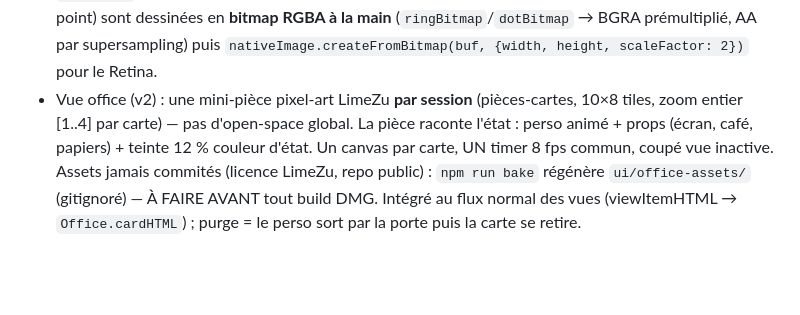
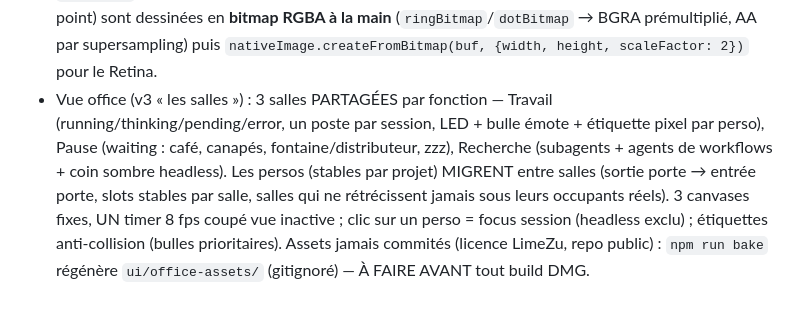
Before and after one commit to aby-agency/aby-claude-watcher, a Markdown page: CLAUDE.md, the part around the change. Rendered like a GitHub page; blank space fills up the shorter version.

Commit message:
docs(office): v3 salles dans les key decisions

```diff
--- a/CLAUDE.md
+++ b/CLAUDE.md
@@ -54,4 +54,4 @@ npm run dev      # with devtools
 - Cartes grid : rendu sobre voulu — pas de bloom radial ni bordure teintée pleine carte (retirés v1.12.x, « liquid glass » raté) ; l'état passe par le badge (halo léger + dot) et le filet 1px en haut. `--glow` reste dans styles.css : le popover s'en sert pour ses halos
 - Ligne « Session » (UUID complet, clic = copie pour `--resume`) sous la branche en vue grid (pleine largeur via `.detail-session`) et compact
 - `nativeImage.createFromDataURL()` NE rasterise PAS les data-URL SVG dans Electron (image vide, `isEmpty()` true) — le « point coloré » historique était muet à cause de ça. Les icônes du tray (anneau + point) sont dessinées en **bitmap RGBA à la main** (`ringBitmap`/`dotBitmap` → BGRA prémultiplié, AA par supersampling) puis `nativeImage.createFromBitmap(buf, {width, height, scaleFactor: 2})` pour le Retina.
-- Vue office (v2) : une mini-pièce pixel-art LimeZu **par session** (pièces-cartes, 10×8 tiles, zoom entier [1..4] par carte) — pas d'open-space global. La pièce raconte l'état : perso animé + props (écran, café, papiers) + teinte 12 % couleur d'état. Un canvas par carte, UN timer 8 fps commun, coupé vue inactive. Assets jamais commités (licence LimeZu, repo public) : `npm run bake` régénère `ui/office-assets/` (gitignoré) — À FAIRE AVANT tout build DMG. Intégré au flux normal des vues (viewItemHTML → `Office.cardHTML`) ; purge = le perso sort par la porte puis la carte se retire.
+- Vue office (v3 « les salles ») : 3 salles PARTAGÉES par fonction — Travail (running/thinking/pending/error, un poste par session, LED + bulle émote + étiquette pixel par perso), Pause (waiting : café, canapés, fontaine/distributeur, zzz), Recherche (subagents + agents de workflows + coin sombre headless). Les persos (stables par projet) MIGRENT entre salles (sortie porte → entrée porte, slots stables par salle, salles qui ne rétrécissent jamais sous leurs occupants réels). 3 canvases fixes, UN timer 8 fps coupé vue inactive ; clic sur un perso = focus session (headless exclu) ; étiquettes anti-collision (bulles prioritaires). Assets jamais commités (licence LimeZu, repo public) : `npm run bake` régénère `ui/office-assets/` (gitignoré) — À FAIRE AVANT tout build DMG.
```
